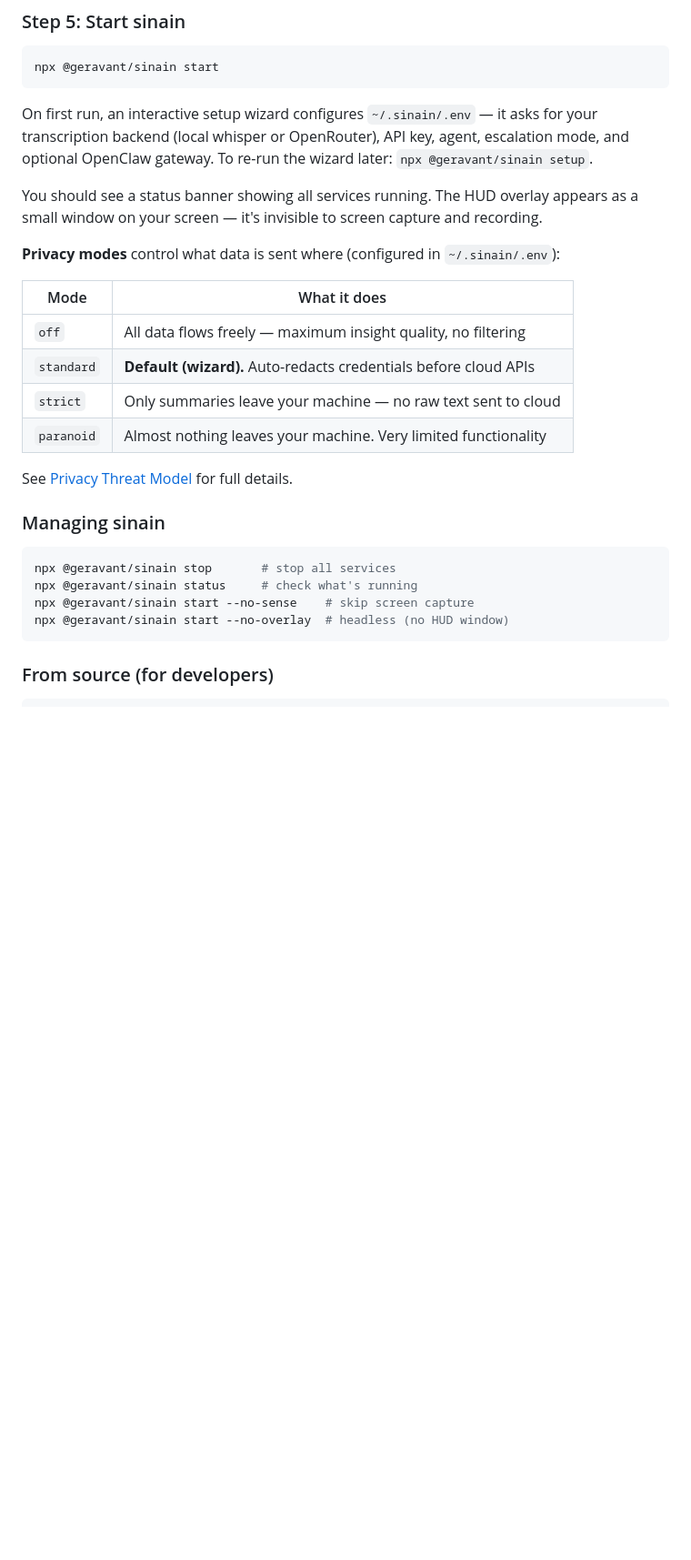
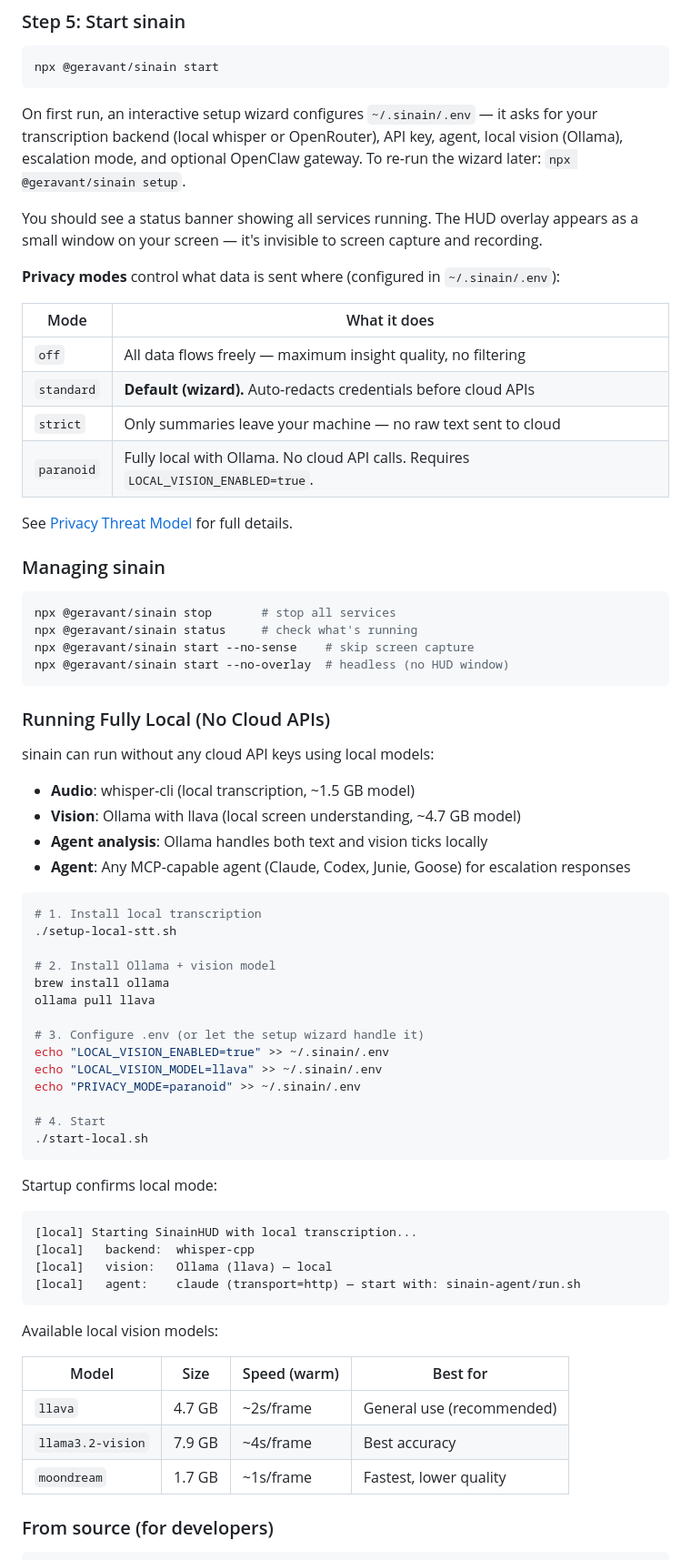
Before and after one commit to Geravant/sinain-hud-1, a Markdown page: README.md, the part around one of its changes. Shown at 91% size. GitHub-like rendering; blank space fills up the shorter version.

````diff
--- a/README.md
+++ b/README.md
@@ -102,8 +105,8 @@ npx @geravant/sinain start
 ```
 
 On first run, an interactive setup wizard configures `~/.sinain/.env` — it asks for your
-transcription backend (local whisper or OpenRouter), API key, agent, escalation mode, and
-optional OpenClaw gateway. To re-run the wizard later: `npx @geravant/sinain setup`.
+transcription backend (local whisper or OpenRouter), API key, agent, local vision (Ollama),
+escalation mode, and optional OpenClaw gateway. To re-run the wizard later: `npx @geravant/sinain setup`.
 
 You should see a status banner showing all services running. The HUD overlay appears as a
 small window on your screen — it's invisible to screen capture and recording.
@@ -115,7 +118,7 @@ small window on your screen — it's invisible to screen capture and recording.
 | `off` | All data flows freely — maximum insight quality, no filtering |
 | `standard` | **Default (wizard).** Auto-redacts credentials before cloud APIs |
 | `strict` | Only summaries leave your machine — no raw text sent to cloud |
-| `paranoid` | Almost nothing leaves your machine. Very limited functionality |
+| `paranoid` | Fully local with Ollama. No cloud API calls. Requires `LOCAL_VISION_ENABLED=true`. |
 
 See [Privacy Threat Model](docs/privacy-protection-design.md) for full details.
 
@@ -127,6 +130,48 @@ npx @geravant/sinain status     # check what's running
 npx @geravant/sinain start --no-sense    # skip screen capture
 npx @geravant/sinain start --no-overlay  # headless (no HUD window)
 ```
+
+### Running Fully Local (No Cloud APIs)
+
+sinain can run without any cloud API keys using local models:
+
+- **Audio**: whisper-cli (local transcription, ~1.5 GB model)
+- **Vision**: Ollama with llava (local screen understanding, ~4.7 GB model)
+- **Agent analysis**: Ollama handles both text and vision ticks locally
+- **Agent**: Any MCP-capable agent (Claude, Codex, Junie, Goose) for escalation responses
+
+```bash
+# 1. Install local transcription
+./setup-local-stt.sh
+
+# 2. Install Ollama + vision model
+brew install ollama
+ollama pull llava
+
+# 3. Configure .env (or let the setup wizard handle it)
+echo "LOCAL_VISION_ENABLED=true" >> ~/.sinain/.env
+echo "LOCAL_VISION_MODEL=llava" >> ~/.sinain/.env
+echo "PRIVACY_MODE=paranoid" >> ~/.sinain/.env
+
+# 4. Start
+./start-local.sh
+```
+
+Startup confirms local mode:
+```
+[local] Starting SinainHUD with local transcription...
+[local]   backend:  whisper-cpp
+[local]   vision:   Ollama (llava) — local
+[local]   agent:    claude (transport=http) — start with: sinain-agent/run.sh
+```
+
+Available local vision models:
+
+| Model | Size | Speed (warm) | Best for |
+|-------|------|-------------|----------|
+| `llava` | 4.7 GB | ~2s/frame | General use (recommended) |
+| `llama3.2-vision` | 7.9 GB | ~4s/frame | Best accuracy |
+| `moondream` | 1.7 GB | ~1s/frame | Fastest, lower quality |
 
 ### From source (for developers)
 
````
Also changed, not shown: other parts of README.md (+7 -3 lines), docs/INSTALL-LOCAL.md (+66 -2 lines).
